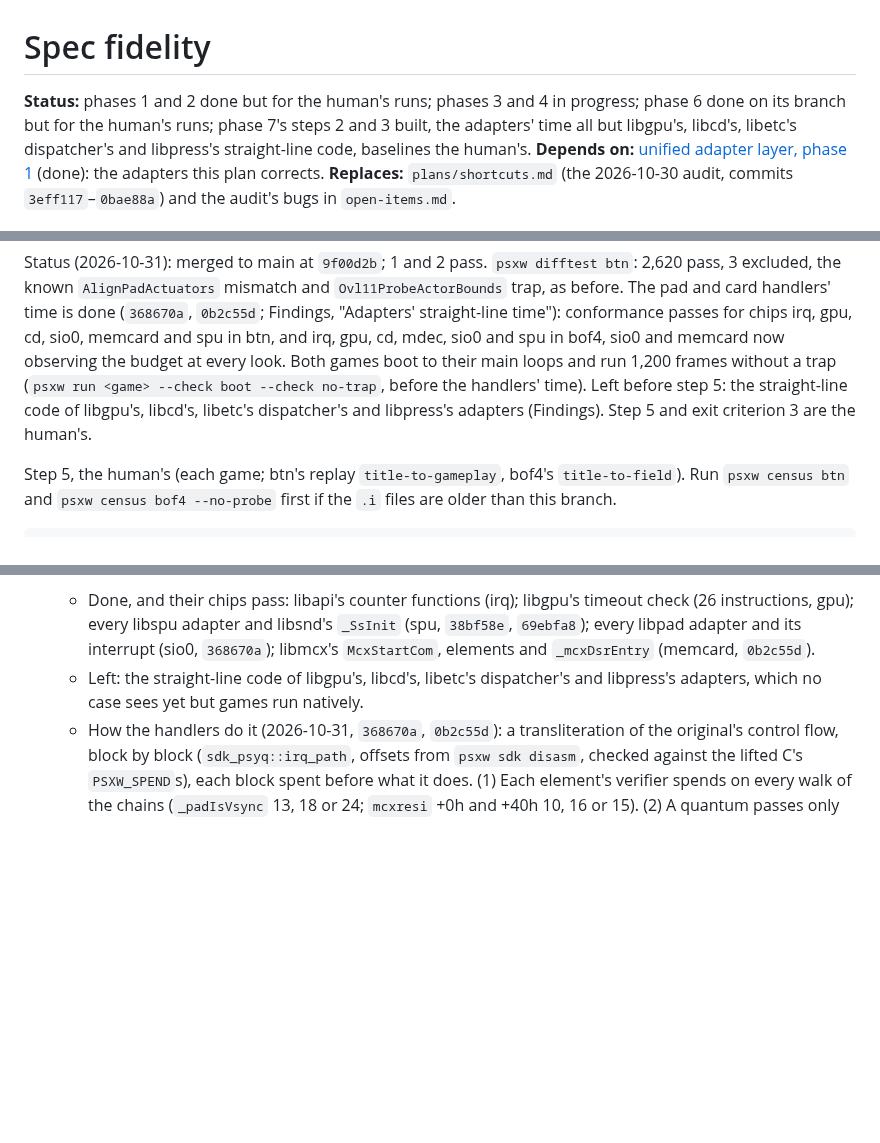
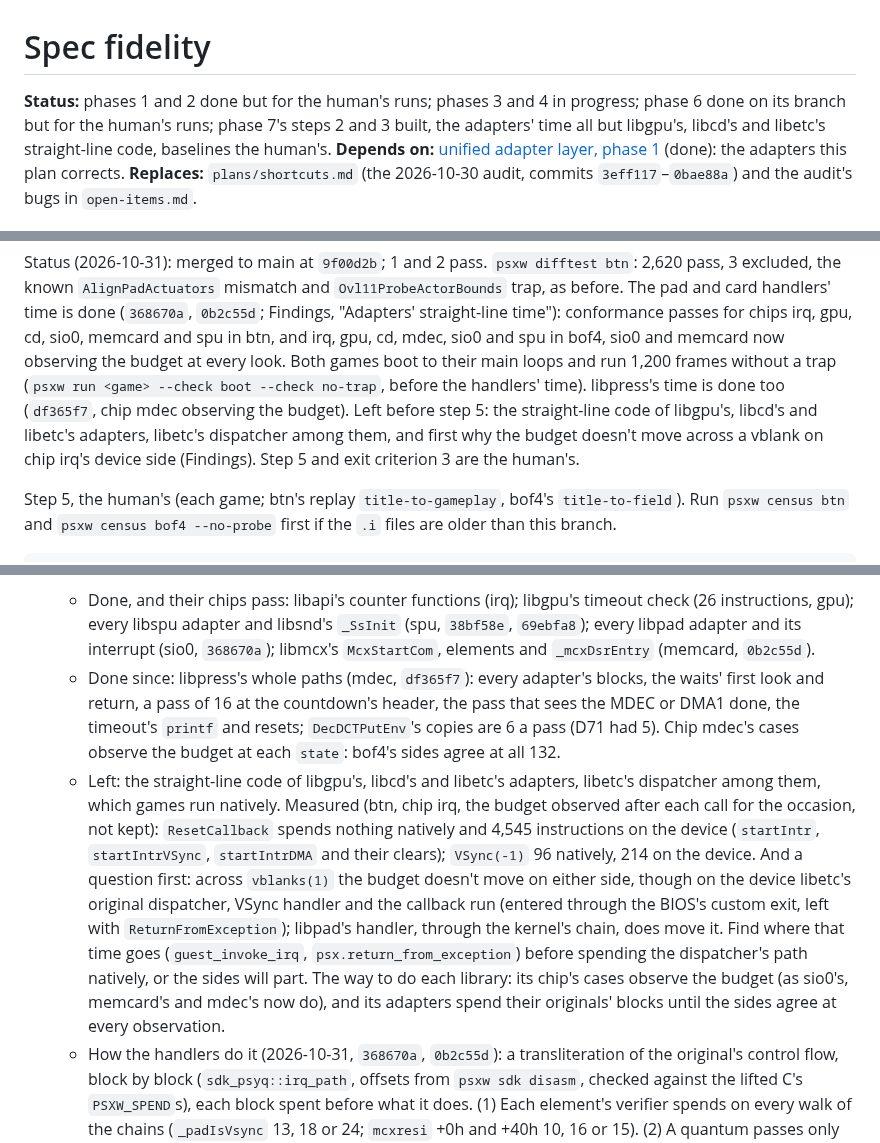
Before and after one commit to dpchamps-vibe-city/psx-wasm, a Markdown page: plans/spec-fidelity.md, 3 parts joined by grey strips. GitHub-like rendering; blank space fills up the shorter version.

Commit message:
Plans: libpress's time done; libgpu's, libcd's and libetc's left, with what chip irq's budget shows

```diff
--- a/plans/spec-fidelity.md
+++ b/plans/spec-fidelity.md
@@ -1,6 +1,6 @@
 # Spec fidelity
 
-**Status:** phases 1 and 2 done but for the human's runs; phases 3 and 4 in progress; phase 6 done on its branch but for the human's runs; phase 7's steps 2 and 3 built, the adapters' time all but libgpu's, libcd's, libetc's dispatcher's and libpress's straight-line code, baselines the human's.
+**Status:** phases 1 and 2 done but for the human's runs; phases 3 and 4 in progress; phase 6 done on its branch but for the human's runs; phase 7's steps 2 and 3 built, the adapters' time all but libgpu's, libcd's and libetc's straight-line code, baselines the human's.
 **Depends on:** [unified adapter layer, phase 1](unified-adaptor-layer/phase1.md)
 (done): the adapters this plan corrects.
 **Replaces:** `plans/shortcuts.md` (the 2026-10-30 audit, commits
@@ -674,9 +674,12 @@ irq, gpu, cd, sio0, memcard and spu in btn, and irq, gpu, cd, mdec, sio0
 and spu in bof4, sio0 and memcard now observing the budget at every
 look. Both games boot to their main loops and run 1,200 frames without
 a trap (`psxw run <game> --check boot --check no-trap`, before the
-handlers' time). Left before step 5: the straight-line code of libgpu's,
-libcd's, libetc's dispatcher's and libpress's adapters (Findings). Step
-5 and exit criterion 3 are the human's.
+handlers' time). libpress's time is done too (`df365f7`, chip mdec
+observing the budget). Left before step 5: the straight-line code of
+libgpu's, libcd's and libetc's adapters, libetc's dispatcher among
+them, and first why the budget doesn't move across a vblank on chip
+irq's device side (Findings). Step 5 and exit criterion 3 are the
+human's.
 
 Step 5, the human's (each game; btn's replay `title-to-gameplay`,
 bof4's `title-to-field`). Run `psxw census btn` and `psxw census bof4
@@ -847,9 +850,28 @@ locals, or static translation.
     and libsnd's `_SsInit` (spu, `38bf58e`, `69ebfa8`); every libpad
     adapter and its interrupt (sio0, `368670a`); libmcx's `McxStartCom`,
     elements and `_mcxDsrEntry` (memcard, `0b2c55d`).
-  - Left: the straight-line code of libgpu's, libcd's, libetc's
-    dispatcher's and libpress's adapters, which no case sees yet but
-    games run natively.
+  - Done since: libpress's whole paths (mdec, `df365f7`): every
+    adapter's blocks, the waits' first look and return, a pass of 16 at
+    the countdown's header, the pass that sees the MDEC or DMA1 done,
+    the timeout's `printf` and resets; `DecDCTPutEnv`'s copies are 6 a
+    pass (D71 had 5). Chip mdec's cases observe the budget at each
+    `state`: bof4's sides agree at all 132.
+  - Left: the straight-line code of libgpu's, libcd's and libetc's
+    adapters, libetc's dispatcher among them, which games run natively.
+    Measured (btn, chip irq, the budget observed after each call for the
+    occasion, not kept): `ResetCallback` spends nothing natively and
+    4,545 instructions on the device (`startIntr`, `startIntrVSync`,
+    `startIntrDMA` and their clears); `VSync(-1)` 96 natively, 214 on the
+    device. And a question first: across `vblanks(1)` the budget
+    doesn't move on either side, though on the device libetc's original
+    dispatcher, VSync handler and the callback run (entered through the
+    BIOS's custom exit, left with `ReturnFromException`); libpad's
+    handler, through the kernel's chain, does move it. Find where that
+    time goes (`guest_invoke_irq`, `psx.return_from_exception`) before
+    spending the dispatcher's path natively, or the sides will part. The
+    way to do each library: its chip's cases observe the budget (as
+    sio0's, memcard's and mdec's now do), and its adapters spend their
+    originals' blocks until the sides agree at every observation.
   - How the handlers do it (2026-10-31, `368670a`, `0b2c55d`): a
     transliteration of the original's control flow, block by block
     (`sdk_psyq::irq_path`, offsets from `psxw sdk disasm`, checked
```
Also changed, not shown: docs/design.md (+8 -8 lines).
